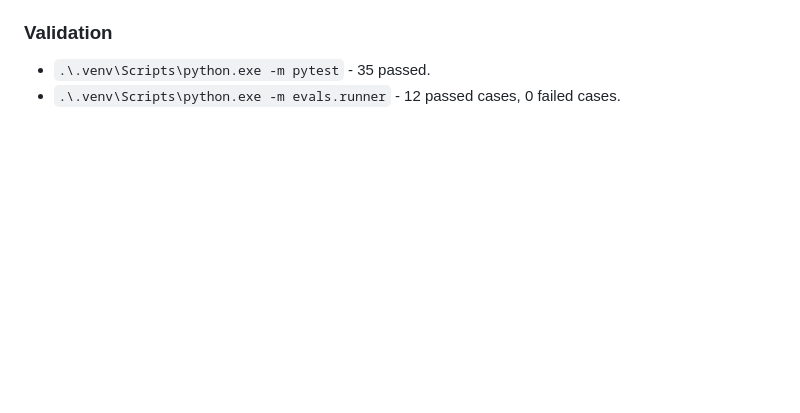
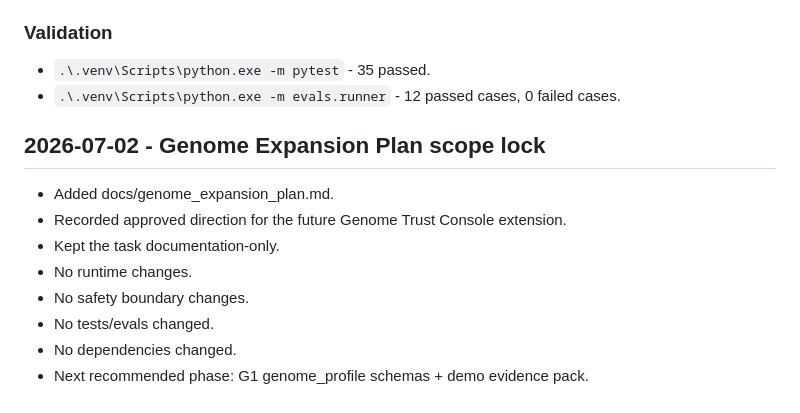
Before and after one commit to KirillNedoboy/open-care-proof-kit, a Markdown page: SESSION_NOTES.md, the part around the change. GitHub-like rendering; blank space fills up the shorter version.

Commit message:
docs: add genome expansion scope lock

```diff
--- a/SESSION_NOTES.md
+++ b/SESSION_NOTES.md
@@ -660,3 +660,14 @@ It is not a roadmap. It is the operational memory for future Codex sessions.
 ### Validation
 - `.\.venv\Scripts\python.exe -m pytest` - 35 passed.
 - `.\.venv\Scripts\python.exe -m evals.runner` - 12 passed cases, 0 failed cases.
+
+## 2026-07-02 - Genome Expansion Plan scope lock
+
+- Added docs/genome_expansion_plan.md.
+- Recorded approved direction for the future Genome Trust Console extension.
+- Kept the task documentation-only.
+- No runtime changes.
+- No safety boundary changes.
+- No tests/evals changed.
+- No dependencies changed.
+- Next recommended phase: G1 genome_profile schemas + demo evidence pack.
```
Also changed, not shown: CHECKPOINT.md (+6 -0 lines), docs/genome_expansion_plan.md (added, +350 -0 lines).
